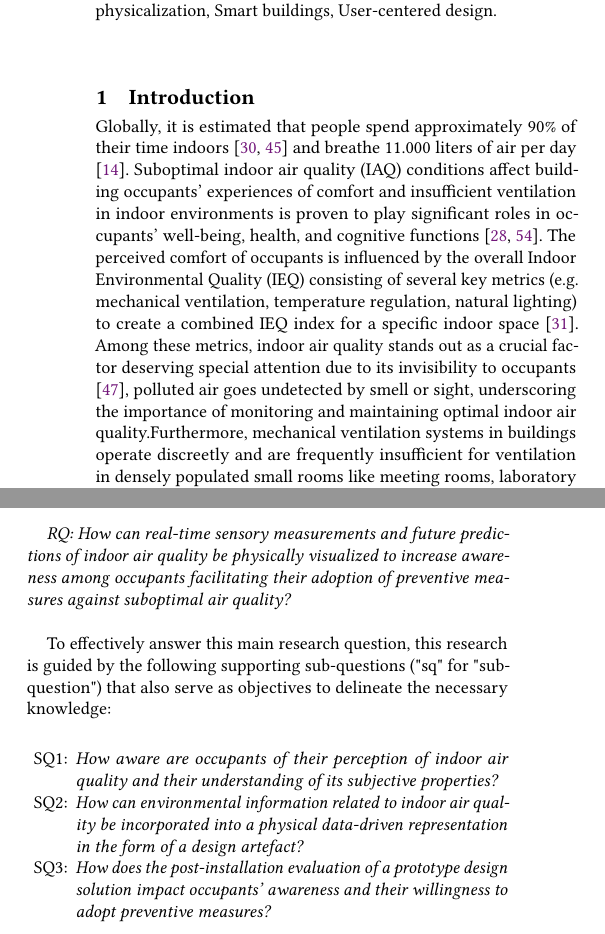
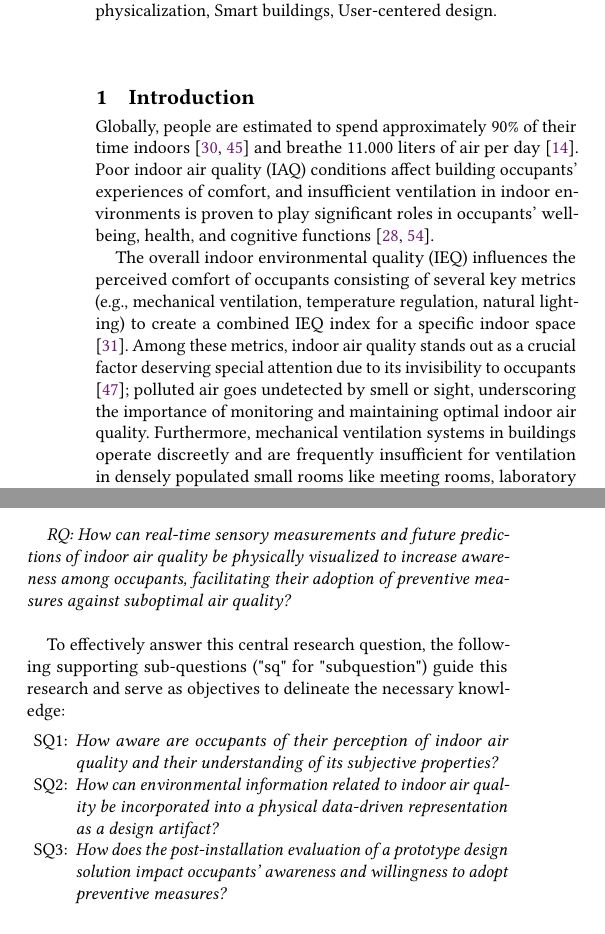
Before and after one commit to uvathesismscis/thesis-paper, a LaTeX thesis (setup.tex, which reads sections/1-introduction.tex): two parts of the columns of page 2 of 28, joined at a grey line, cut so that both start at the same text. Compiled offline with pdfLaTeX.

Commit message:
Rewrite introduction

```diff
--- a/sections/1-introduction.tex
+++ b/sections/1-introduction.tex
@@ -1,7 +1,9 @@
 \section{Introduction}
 \label{sec:introduction}
 
-Globally, it is estimated that people spend approximately 90\% of their time indoors \cite{schweizer_indoor_2007, klepeis_national_2001} and breathe 11.000 liters of air per day \cite{corlan_importance_2021}. Suboptimal indoor air quality (IAQ) conditions affect building occupants' experiences of comfort and insufficient ventilation in indoor environments is proven to play significant roles in occupants' well-being, health, and cognitive functions \cite{, wang_how_2021, kim_analyzing_2019}. The perceived comfort of occupants is influenced by the overall Indoor Environmental Quality (IEQ) consisting of several key metrics (e.g. mechanical ventilation, temperature regulation, natural lighting) to create a combined IEQ index for a specific indoor space \cite{kulshreshtha_indoor_2024}. Among these metrics, indoor air quality stands out as a crucial factor deserving special attention due to its invisibility to occupants \cite{son_perceived_2023}, polluted air goes undetected by smell or sight, underscoring the importance of monitoring and maintaining optimal indoor air quality.Furthermore, mechanical ventilation systems in buildings operate discreetly and are frequently insufficient for ventilation in densely populated small rooms like meeting rooms, laboratory offices, or hot-desking work areas \cite{silva_post-occupancy_2017}, which contributes to occupants' perceived lack of control. Since these systems are typically automated \cite{persily_challenges_2015} and cannot be directly regulated or controlled by occupants themselves \cite{kim_automatic_2019}.
+Globally, people are estimated to spend approximately 90\% of their time indoors \cite{schweizer_indoor_2007, klepeis_national_2001} and breathe 11.000 liters of air per day \cite{corlan_importance_2021}. Poor indoor air quality (IAQ) conditions affect building occupants' experiences of comfort, and insufficient ventilation in indoor environments is proven to play significant roles in occupants' well-being, health, and cognitive functions \cite{, wang_how_2021, kim_analyzing_2019}.
+
+The overall indoor environmental quality (IEQ) influences the perceived comfort of occupants consisting of several key metrics (e.g., mechanical ventilation, temperature regulation, natural lighting) to create a combined IEQ index for a specific indoor space \cite{kulshreshtha_indoor_2024}. Among these metrics, indoor air quality stands out as a crucial factor deserving special attention due to its invisibility to occupants \cite{son_perceived_2023}; polluted air goes undetected by smell or sight, underscoring the importance of monitoring and maintaining optimal indoor air quality. Furthermore, mechanical ventilation systems in buildings operate discreetly and are frequently insufficient for ventilation in densely populated small rooms like meeting rooms, laboratory offices, or hot-desking work areas \cite{silva_post-occupancy_2017}, which contributes to occupants' perceived lack of control. Since these systems are typically automated \cite{persily_challenges_2015} and cannot be directly regulated or controlled by occupants themselves \cite{kim_automatic_2019}.
 
 This creates an interplay between occupants' effects on comfort, built environments, and computing technologies (see \hyperref[fig:complexity]{Figure \ref*{fig:complexity}}) researched in an overarching interdisciplinary field of study, known as Human-Building Interaction (HBI) \cite{alavi_introduction_2019}. This research specifically focuses on understanding occupants' needs through in-the-wild \cite{rogers_moving_2017} studies gaining insight into occupants' awareness, collecting indoor air quality data in designated spaces, prototyping data physicalization devices to visualize indoor air quality, and using these designs as data probing tool \cite{zimmerman_research_2007} evaluating their effectiveness with the overarching objective of obtaining insights into occupants' comfort levels and facilitating their adoption of preventive measures against poor indoor air quality \cite{zhong_complexity_2021}.
 
@@ -19,14 +21,13 @@ While research on defining comfort within indoor buildings \cite{alavi_comfort_2
 
 In order to research intervention strategies for improving indoor air quality, the following main research question is formulated: \\
 
-\emph{RQ: How can real-time sensory measurements and future predictions of indoor air quality be physically visualized to increase awareness among occupants facilitating their adoption of preventive measures against suboptimal air quality?}\label{rq:1} \\
+\emph{RQ: How can real-time sensory measurements and future predictions of indoor air quality be physically visualized to increase awareness among occupants, facilitating their adoption of preventive measures against suboptimal air quality?}\label{rq:1} \\
 
-To effectively answer this main research question, this research is guided by the following supporting sub-questions ("sq" for "subquestion") that also serve as objectives to delineate the necessary knowledge: \\
-
+To effectively answer this central research question, the following supporting sub-questions ("sq" for "subquestion") guide this research and serve as objectives to delineate the necessary knowledge:
 
 \begin{enumerate}
     \renewcommand{\labelenumi}{SQ\arabic{enumi}:}
     \item \emph{How aware are occupants of their perception of indoor air quality and their understanding of its subjective properties?}\label{subq:1}
-    \item \emph{How can environmental information related to indoor air quality be incorporated into a physical data-driven representation in the form of a design artefact?}\label{subq:2}
-    \item \emph{How does the post-installation evaluation of a prototype design solution impact occupants' awareness and their willingness to adopt preventive measures?}\label{subq:3}\\
+    \item \emph{How can environmental information related to indoor air quality be incorporated into a physical data-driven representation as a design artifact?}\label{subq:2}
+    \item \emph{How does the post-installation evaluation of a prototype design solution impact occupants' awareness and willingness to adopt preventive measures?}\label{subq:3}\\
 \end{enumerate}
```
Also changed, not shown: sections/1-introduction.tex (2 more changed lines).
